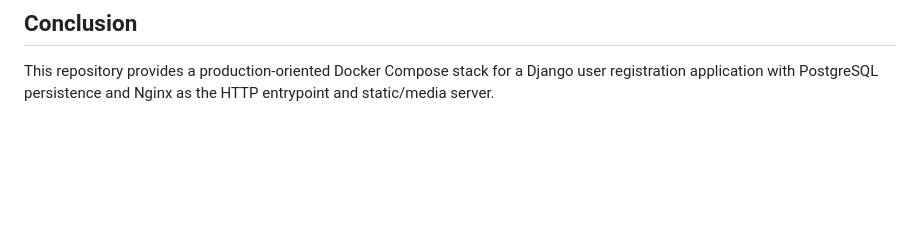
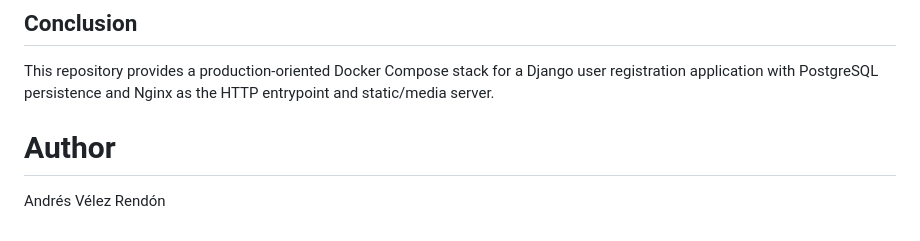
Before and after one commit to AndresVelezR/django-postgres-docker-stack, a Markdown page: README.md, the part around the change. Rendered like a GitHub page; blank space fills up the shorter version.

```diff
--- a/README.md
+++ b/README.md
@@ -100,3 +100,6 @@ docker compose down
 
 ## Conclusion
 This repository provides a production-oriented Docker Compose stack for a Django user registration application with PostgreSQL persistence and Nginx as the HTTP entrypoint and static/media server.
+
+# Author
+Andrés Vélez Rendón
```
